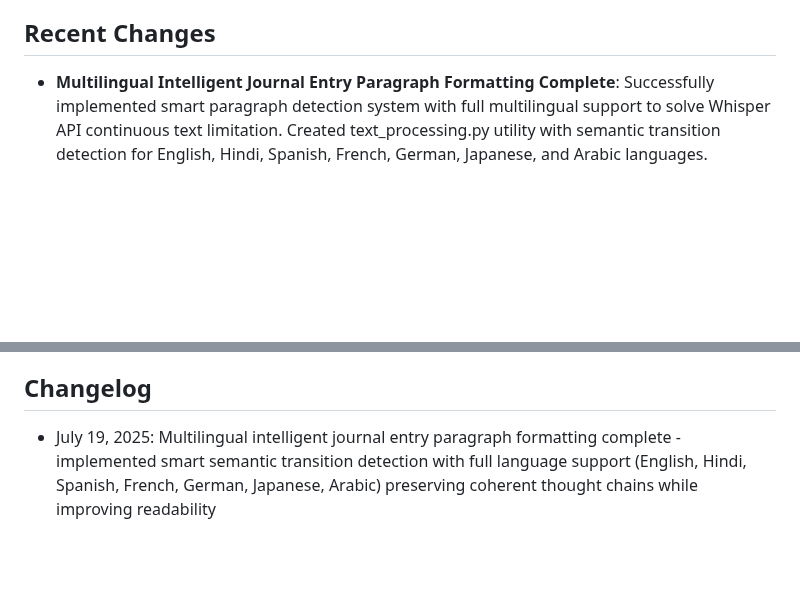
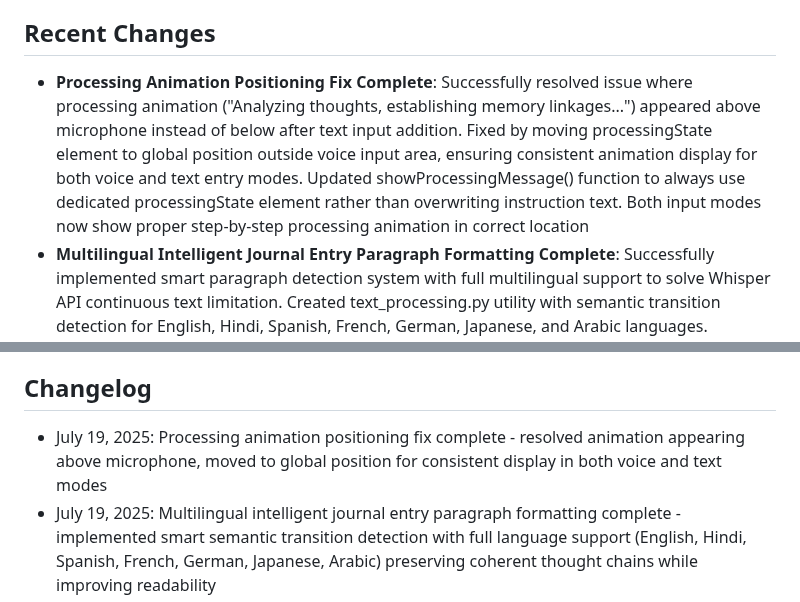
Before and after one commit to zeevandeep/SmritiQA, a Markdown page: replit.md, 2 parts joined by grey strips. Rendered like a GitHub page; blank space fills up the shorter version.

Commit message:
Improve journal entry display and fix reflection feedback functionality
Updates processing animation, improves paragraph formatting, and fixes SQLAlchemy detachment issues.

Replit-Commit-Author: Agent
Replit-Commit-Session-Id: 5644c9dd-30c0-46d1-83a6-0771d3573020
Replit-Commit-Screenshot-Url: https://storage.googleapis.com/screenshot-production-us-central1/c0b86e17-1172-4de1-a193-54903cb9232b/5644c9dd-30c0-46d1-83a6-0771d3573020/y916fRV

```diff
--- a/replit.md
+++ b/replit.md
@@ -6,6 +6,7 @@ Smriti is an AI-powered journaling assistant that helps users gain insights from
 
 ## Recent Changes
 
+- **Processing Animation Positioning Fix Complete**: Successfully resolved issue where processing animation ("Analyzing thoughts, establishing memory linkages...") appeared above microphone instead of below after text input addition. Fixed by moving processingState element to global position outside voice input area, ensuring consistent animation display for both voice and text entry modes. Updated showProcessingMessage() function to always use dedicated processingState element rather than overwriting instruction text. Both input modes now show proper step-by-step processing animation in correct location
 - **Multilingual Intelligent Journal Entry Paragraph Formatting Complete**: Successfully implemented smart paragraph detection system with full multilingual support to solve Whisper API continuous text limitation. Created text_processing.py utility with semantic transition detection for English, Hindi, Spanish, French, German, Japanese, and Arabic languages. Algorithm prioritizes natural speech transitions over rigid sentence counts, preserves coherent thought chains, and only breaks on genuine topic/emotional shifts. Supports mixed-language content (Hinglish, Spanglish) and automatically detects user language preference from profile. All existing and new journal entries now display with improved readability through automatic paragraph formatting applied during data retrieval
 - **Generate Reflections Page UI Enhancement Complete**: Successfully improved reflection text display width and readability on generate reflections page. Adopted the successful layout approach from main reflections page (800px max-width container, col-12 full width). Reduced excessive padding (from 2.5rem 3rem to 1.5rem) to maximize text space. Added professional text justification with hyphens and optimized word spacing for newspaper-like appearance. Generate reflections page now matches the comfortable reading experience of the main reflections page
 - **Reflection Feedback System Fix Complete**: Successfully resolved SQLAlchemy session detachment issues preventing reflection feedback functionality. Fixed critical bug where `get_reflection()` returned detached objects causing "Instance not persistent within this Session" errors. Implemented hybrid solution using direct database queries for updates while maintaining encryption/decryption flow through repository functions. Both thumbs up/down feedback and reflection viewing status updates now work correctly with full encryption support. Users can provide feedback on encrypted reflections with proper data protection maintained throughout the process
@@ -203,6 +204,7 @@ Smriti is an AI-powered journaling assistant that helps users gain insights from
 
 ## Changelog
 
+- July 19, 2025: Processing animation positioning fix complete - resolved animation appearing above microphone, moved to global position for consistent display in both voice and text modes
 - July 19, 2025: Multilingual intelligent journal entry paragraph formatting complete - implemented smart semantic transition detection with full language support (English, Hindi, Spanish, French, German, Japanese, Arabic) preserving coherent thought chains while improving readability
 - July 19, 2025: Generate reflections page UI enhancement complete - improved text width, adopted successful layout from main reflections page, added text justification for professional appearance
 - July 19, 2025: Reflection feedback system fix complete - resolved SQLAlchemy session detachment issues, implemented hybrid database update approach with full encryption support
```
